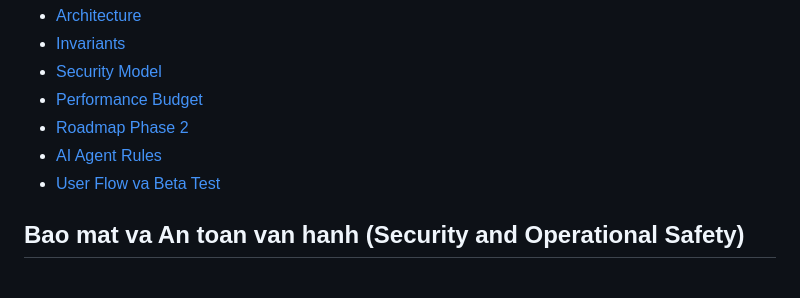
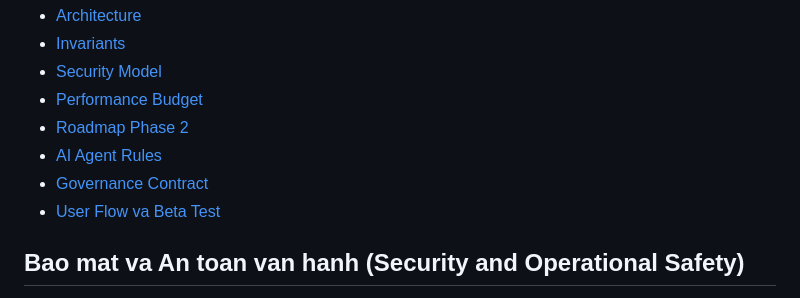
Before and after one commit to Dyu20705/myNote, a Markdown page: README.md, the part around the change. Drawn GitHub-style.

Commit message:
docs: link governance contract from README

```diff
--- a/README.md
+++ b/README.md
@@ -44,6 +44,7 @@ The architecture baseline is frozen in docs:
 - [Performance Budget](docs/PERFORMANCE_BUDGET.md)
 - [Roadmap Phase 2](docs/ROADMAP_PHASE_2.md)
 - [AI Agent Rules](docs/AI_AGENT_RULES.md)
+- [Governance Contract](docs/GOVERNANCE.md)
 - [User Flow va Beta Test](docs/USER_FLOW_BETA_TEST.md)
 
 ## Bao mat va An toan van hanh (Security and Operational Safety)
```
